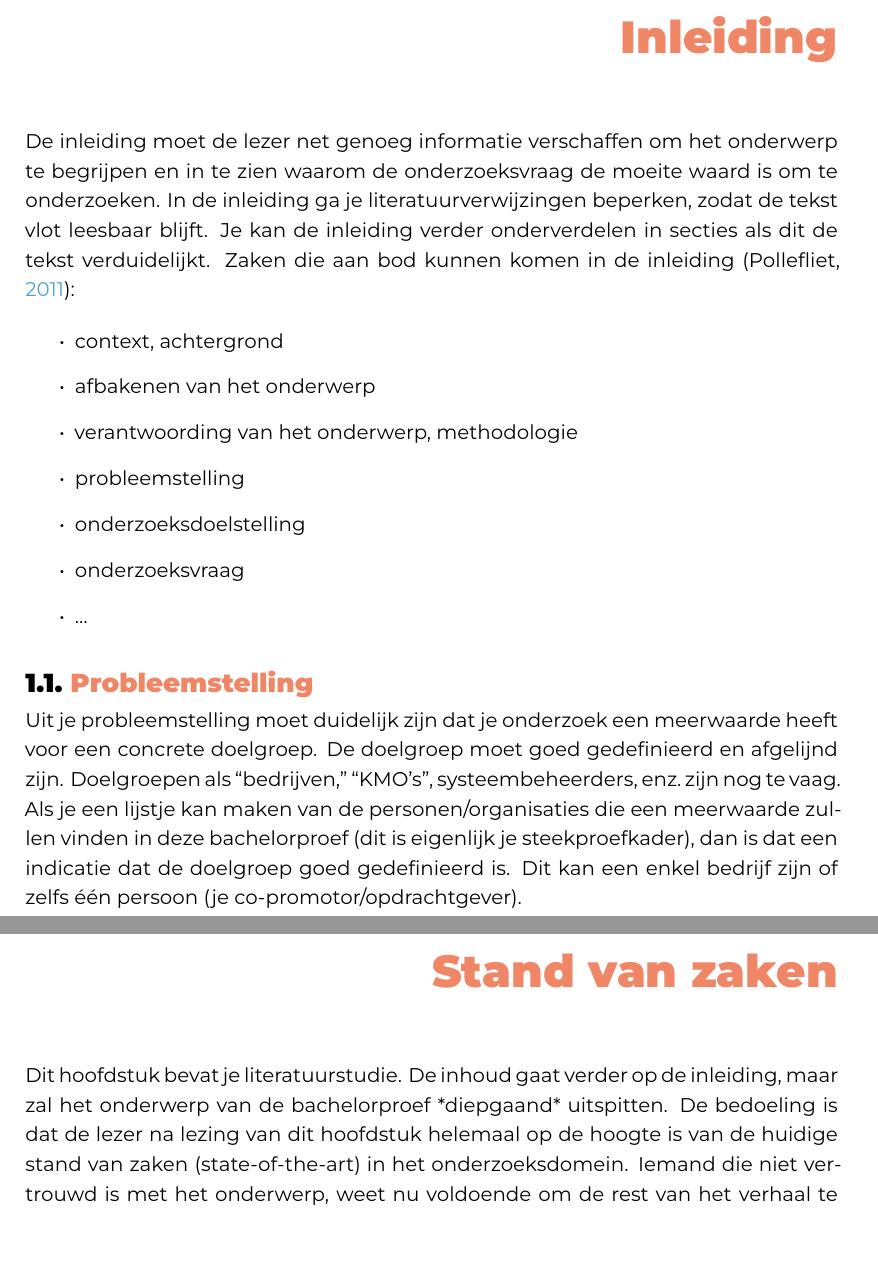
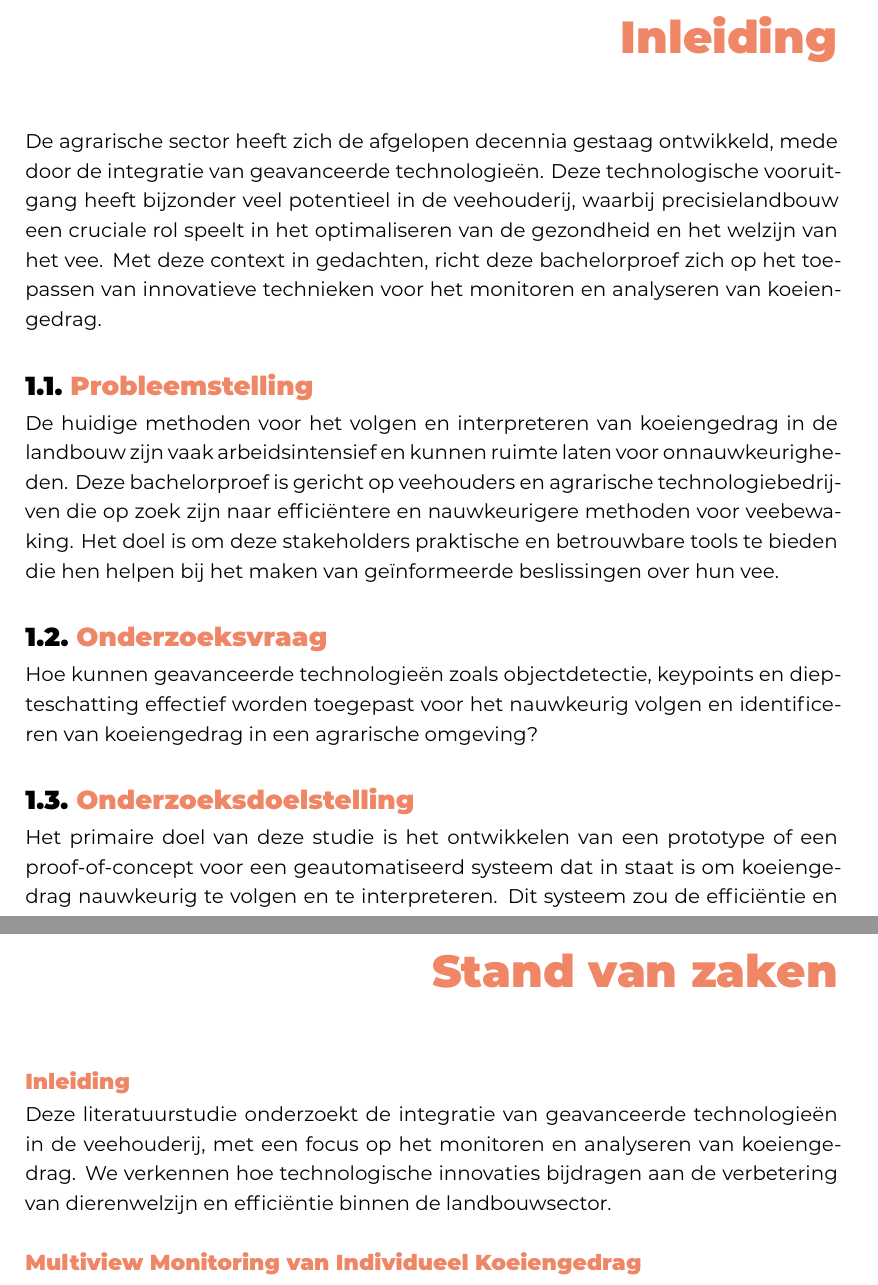
Before and after one commit to tomma24ss/bachlorproef-voorstel, a LaTeX thesis (bachproef/VlaemynckTommaBP.tex, which reads bachproef/inleiding.tex, bachproef/standvanzaken.tex): two parts of pages 7 and 9 of 23 before the commit and two parts of pages 7 and 9 of 21 after it, joined at a grey line, cut so that both start at the same text, the shorter picture padded with empty space. Compiled offline with XeLaTeX; a LaTeX package or settings file that is missing is left out.

Commit message:
stand van zaken

```diff
--- a/bachproef/inleiding.tex
+++ b/bachproef/inleiding.tex
@@ -5,32 +5,39 @@
 \chapter{\IfLanguageName{dutch}{Inleiding}{Introduction}}%
 \label{ch:inleiding}
 
-De inleiding moet de lezer net genoeg informatie verschaffen om het onderwerp te begrijpen en in te zien waarom de onderzoeksvraag de moeite waard is om te onderzoeken. In de inleiding ga je literatuurverwijzingen beperken, zodat de tekst vlot leesbaar blijft. Je kan de inleiding verder onderverdelen in secties als dit de tekst verduidelijkt. Zaken die aan bod kunnen komen in de inleiding~\autocite{Pollefliet2011}:
+%De inleiding moet de lezer net genoeg informatie verschaffen om het onderwerp te begrijpen en in te zien waarom de onderzoeksvraag de moeite waard is om te onderzoeken. In de inleiding ga je literatuurverwijzingen beperken, zodat de tekst vlot leesbaar blijft. Je kan de inleiding verder onderverdelen in secties als dit de tekst verduidelijkt. Zaken die aan bod kunnen komen in de inleiding~\autocite{Pollefliet2011}:
+% \begin{itemize}
+%   \item context, achtergrond
+%   \item afbakenen van het onderwerp
+%   \item verantwoording van het onderwerp, methodologie
+%   \item probleemstelling
+%   \item onderzoeksdoelstelling
+%   \item onderzoeksvraag
+%   \item \ldots
+% \end{itemize}
+De agrarische sector heeft zich de afgelopen decennia gestaag ontwikkeld, mede door de integratie van geavanceerde technologieën. Deze technologische vooruitgang heeft bijzonder veel potentieel in de veehouderij, waarbij precisielandbouw een cruciale rol speelt in het optimaliseren van de gezondheid en het welzijn van het vee. Met deze context in gedachten, richt deze bachelorproef zich op het toepassen van innovatieve technieken voor het monitoren en analyseren van koeiengedrag.
 
-\begin{itemize}
-  \item context, achtergrond
-  \item afbakenen van het onderwerp
-  \item verantwoording van het onderwerp, methodologie
-  \item probleemstelling
-  \item onderzoeksdoelstelling
-  \item onderzoeksvraag
-  \item \ldots
-\end{itemize}
 
 \section{\IfLanguageName{dutch}{Probleemstelling}{Problem Statement}}%
 \label{sec:probleemstelling}
 
-Uit je probleemstelling moet duidelijk zijn dat je onderzoek een meerwaarde heeft voor een concrete doelgroep. De doelgroep moet goed gedefinieerd en afgelijnd zijn. Doelgroepen als ``bedrijven,'' ``KMO's'', systeembeheerders, enz.~zijn nog te vaag. Als je een lijstje kan maken van de personen/organisaties die een meerwaarde zullen vinden in deze bachelorproef (dit is eigenlijk je steekproefkader), dan is dat een indicatie dat de doelgroep goed gedefinieerd is. Dit kan een enkel bedrijf zijn of zelfs één persoon (je co-promotor/opdrachtgever).
+% Uit je probleemstelling moet duidelijk zijn dat je onderzoek een meerwaarde heeft voor een concrete doelgroep. De doelgroep moet goed gedefinieerd en afgelijnd zijn. Doelgroepen als ``bedrijven,'' ``KMO's'', systeembeheerders, enz.~zijn nog te vaag. Als je een lijstje kan maken van de personen/organisaties die een meerwaarde zullen vinden in deze bachelorproef (dit is eigenlijk je steekproefkader), dan is dat een indicatie dat de doelgroep goed gedefinieerd is. Dit kan een enkel bedrijf zijn of zelfs één persoon (je co-promotor/opdrachtgever).
+
+De huidige methoden voor het volgen en interpreteren van koeiengedrag in de landbouw zijn vaak arbeidsintensief en kunnen ruimte laten voor onnauwkeurigheden. Deze bachelorproef is gericht op veehouders en agrarische technologiebedrijven die op zoek zijn naar efficiëntere en nauwkeurigere methoden voor veebewaking. Het doel is om deze stakeholders praktische en betrouwbare tools te bieden die hen helpen bij het maken van geïnformeerde beslissingen over hun vee.
 
 \section{\IfLanguageName{dutch}{Onderzoeksvraag}{Research question}}%
 \label{sec:onderzoeksvraag}
 
-Wees zo concreet mogelijk bij het formuleren van je onderzoeksvraag. Een onderzoeksvraag is trouwens iets waar nog niemand op dit moment een antwoord heeft (voor zover je kan nagaan). Het opzoeken van bestaande informatie (bv. ``welke tools bestaan er voor deze toepassing?'') is dus geen onderzoeksvraag. Je kan de onderzoeksvraag verder specifiëren in deelvragen. Bv.~als je onderzoek gaat over performantiemetingen, dan
+% Wees zo concreet mogelijk bij het formuleren van je onderzoeksvraag. Een onderzoeksvraag is trouwens iets waar nog niemand op dit moment een antwoord heeft (voor zover je kan nagaan). Het opzoeken van bestaande informatie (bv. ``welke tools bestaan er voor deze toepassing?'') is dus geen onderzoeksvraag. Je kan de onderzoeksvraag verder specifiëren in deelvragen. Bv.~als je onderzoek gaat over performantiemetingen, dan
+
+Hoe kunnen geavanceerde technologieën zoals objectdetectie, keypoints en diepteschatting effectief worden toegepast voor het nauwkeurig volgen en identificeren van koeiengedrag in een agrarische omgeving?
 
 \section{\IfLanguageName{dutch}{Onderzoeksdoelstelling}{Research objective}}%
 \label{sec:onderzoeksdoelstelling}
 
-Wat is het beoogde resultaat van je bachelorproef? Wat zijn de criteria voor succes? Beschrijf die zo concreet mogelijk. Gaat het bv.\ om een proof-of-concept, een prototype, een verslag met aanbevelingen, een vergelijkende studie, enz.
+% Wat is het beoogde resultaat van je bachelorproef? Wat zijn de criteria voor succes? Beschrijf die zo concreet mogelijk. Gaat het bv.\ om een proof-of-concept, een prototype, een verslag met aanbevelingen, een vergelijkende studie, enz.
+
+Het primaire doel van deze studie is het ontwikkelen van een prototype of een proof-of-concept voor een geautomatiseerd systeem dat in staat is om koeiengedrag nauwkeurig te volgen en te interpreteren. Dit systeem zou de efficiëntie en nauwkeurigheid van het monitoren van vee moeten verbeteren en als gevolg daarvan bijdragen aan beter veebeheer en welzijn.
 
 \section{\IfLanguageName{dutch}{Opzet van deze bachelorproef}{Structure of this bachelor thesis}}%
 \label{sec:opzet-bachelorproef}
--- a/bachproef/standvanzaken.tex
+++ b/bachproef/standvanzaken.tex
@@ -7,4 +7,3 @@
 
 % Pas na deze inleidende paragraaf komt de eerste sectiehoofding.
 
-Dit hoofdstuk bevat je literatuurstudie. De inhoud gaat verder op de inleiding, maar zal het onderwerp van de bachelorproef *diepgaand* uitspitten. De bedoeling is dat de lezer na lezing van dit hoofdstuk helemaal op de hoogte is van de huidige stand van zaken (state-of-the-art) in het onderzoeksdomein. Iemand die niet vertrouwd is met het onderwerp, weet nu voldoende om de rest van het verhaal te kunnen volgen, zonder dat die er nog andere informatie moet over opzoeken \autocite{Pollefliet2011}.
@@ -17 +17,4 @@ Let er ook op: het \texttt{cite}-commando voor de punt, dus binnen de zin. Je ve
 
+\subsection*{Inleiding}
+Deze literatuurstudie onderzoekt de integratie van geavanceerde technologieën in de veehouderij, met een focus op het monitoren en analyseren van koeiengedrag. We verkennen hoe technologische innovaties bijdragen aan de verbetering van dierenwelzijn en efficiëntie binnen de landbouwsector.
+\subsection*{Multiview Monitoring van Individueel Koeiengedrag}
```
Also changed, not shown: bachproef/samenvatting.tex (+9 -1 lines), bachproef/standvanzaken.tex (17 more changed lines).
